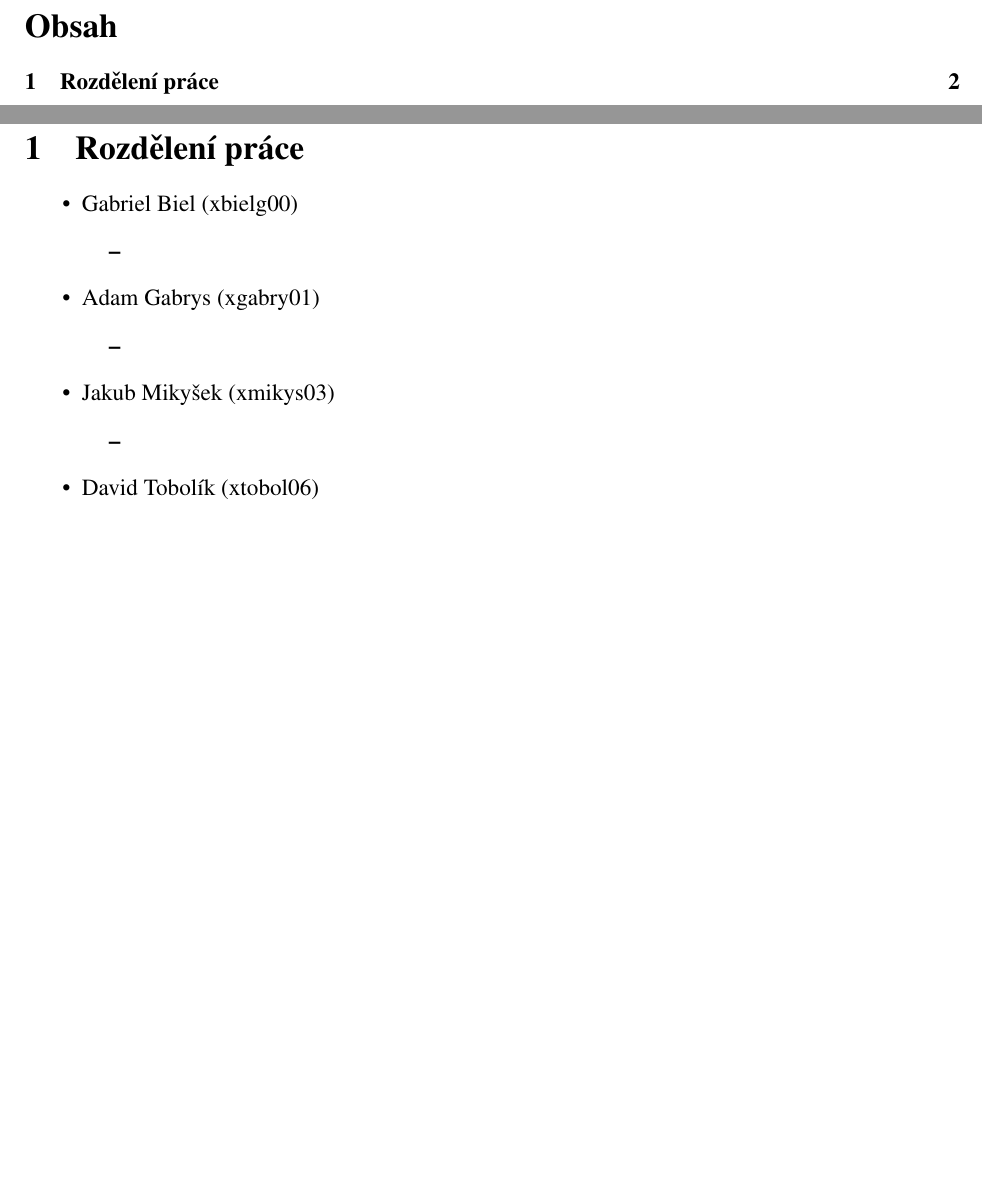
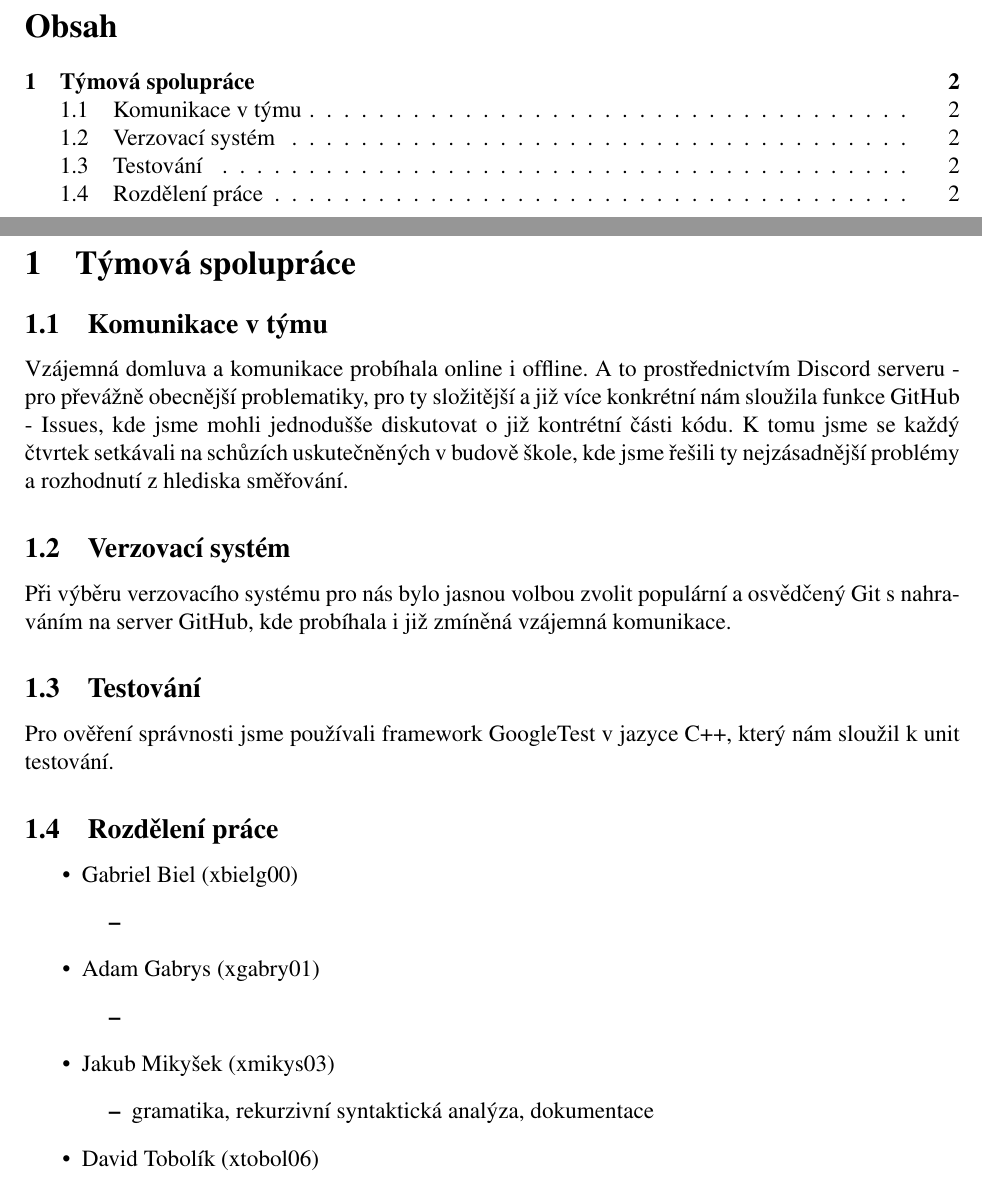
Before and after one commit to tobolikd/IFJproject, a LaTeX document (doc/dokumentace.tex): two parts of pages 2 and 3 of 3, joined at a grey line, cut so that both start at the same text, the shorter picture padded with empty space. Compiled offline with pdfLaTeX.

Commit message:
add: Týmová spolupráce

```diff
--- a/doc/dokumentace.tex
+++ b/doc/dokumentace.tex
@@ -52,7 +52,14 @@
     \tableofcontents
     \newpage
 
-    \section{Rozdělení práce}
+    \section{Týmová spolupráce}
+        \subsection{Komunikace v týmu}
+            Vzájemná domluva a komunikace probíhala online i offline. A to prostřednictvím Discord serveru - pro převážně obecnější problematiky, pro ty složitější a již více konkrétní nám sloužila funkce GitHub - Issues, kde jsme mohli jednodušše diskutovat o již kontrétní části kódu. K tomu jsme se každý čtvrtek setkávali na schůzích uskutečněných v budově škole, kde jsme řešili ty nejzásadnější problémy a rozhodnutí z hlediska směřování.
+        \subsection{Verzovací systém}
+            Při výběru verzovacího systému pro nás bylo jasnou volbou zvolit populární a osvědčený Git s nahraváním na server GitHub, kde probíhala i již zmíněná vzájemná komunikace.
+        \subsection{Testování}
+            Pro ověření správnosti jsme používali framework GoogleTest v jazyce C++, který nám sloužil k unit testování.
+        \subsection{Rozdělení práce}
             \begin{itemize}
                 \item Gabriel Biel (xbielg00)
                     \begin{itemize}
@@ -64,7 +71,7 @@
                     \end{itemize}
                 \item Jakub Mikyšek (xmikys03)
                     \begin{itemize}
-                    \item
+                        \item gramatika, rekurzivní syntaktická analýza, dokumentace
                     \end{itemize}
                 \item David Tobolík (xtobol06)
                     \begin{itemize}
```
Lines whose indentation alone changed are shown as unchanged.
